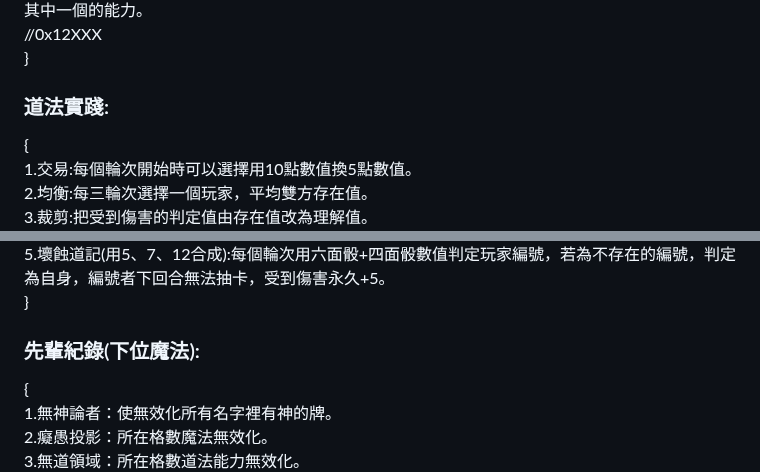
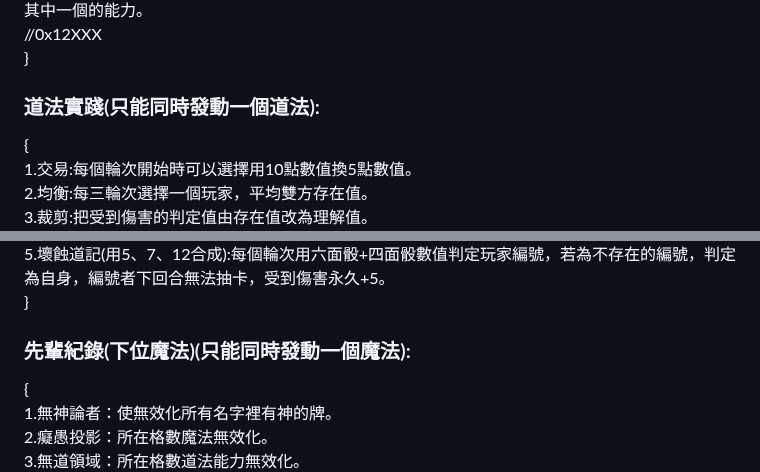
Before and after one commit to yuyoux7/IT, a Markdown page: daskgame/README.md, 2 parts joined by grey strips. Rendered like a GitHub page.

```diff
--- a/daskgame/README.md
+++ b/daskgame/README.md
@@ -134,7 +134,7 @@ no.30：啟蒙靈泉，使用後每次理解值變化都+5。
 墮落神使:理智-25，重製除理智值的某個數值，自由選擇覆蓋現象、悖論推理、維度理論、種族理論其中一個的能力。
 //0x12XXX
 }
-### 道法實踐:
+### 道法實踐(只能同時發動一個道法):
 {
 1.交易:每個輪次開始時可以選擇用10點數值換5點數值。
 2.均衡:每三輪次選擇一個玩家，平均雙方存在值。
@@ -159,7 +159,7 @@ no.30：啟蒙靈泉，使用後每次理解值變化都+5。
 5.壞蝕道記(用5、7、12合成):每個輪次用六面骰+四面骰數值判定玩家編號，若為不存在的編號，判定為自身，編號者下回合無法抽卡，受到傷害永久+5。
 }
 
-### 先輩紀錄(下位魔法):
+### 先輩紀錄(下位魔法)(只能同時發動一個魔法):
 {
 1.無神論者：使無效化所有名字裡有神的牌。
 2.癡愚投影：所在格數魔法無效化。
```
Also changed, not shown: other parts of daskgame/README.md (+34 -3 lines).
